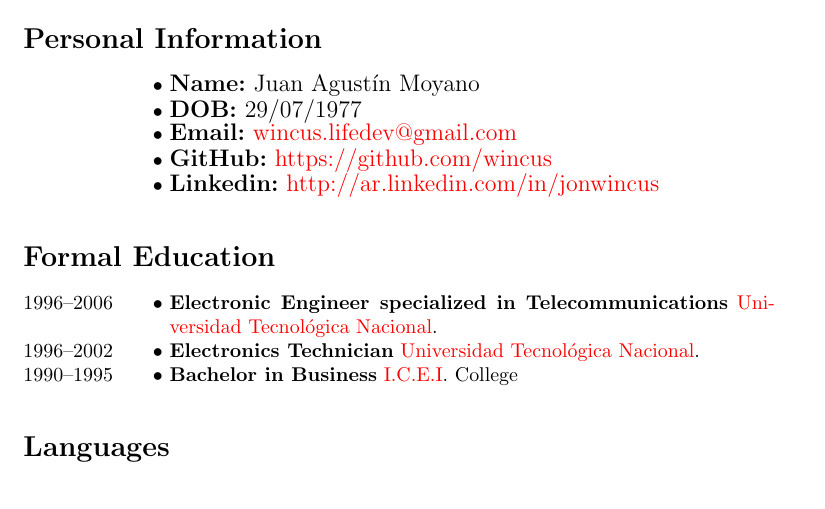
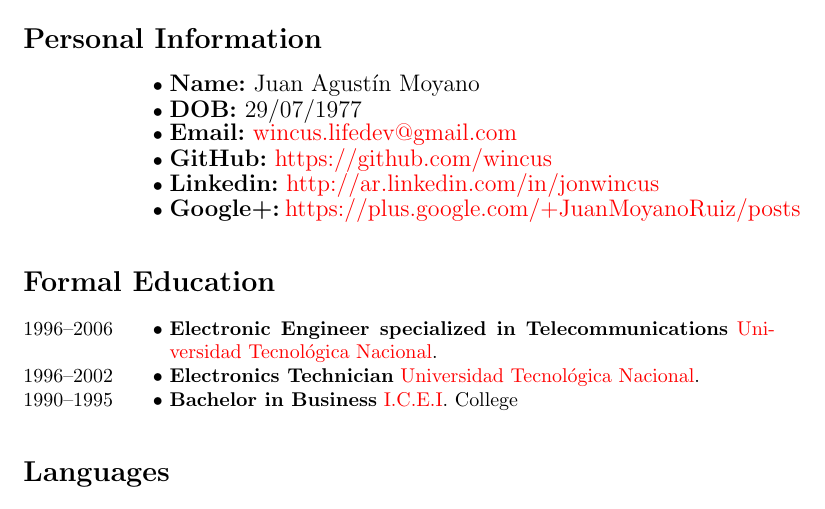
Before and after one commit to wincus/curric, a LaTeX CV (curric.tex, which reads personales.en.tex): part of page 1 of 2, cut so that both start at the same text. Compiled offline with pdfLaTeX.

Commit message:
added g+ link

```diff
--- a/personales.en.tex
+++ b/personales.en.tex
@@ -5,4 +5,5 @@
 	\entry{\large {\bfseries Email:} \href{mailto:wincus.lifedev@gmail.com}{wincus.lifedev@gmail.com}}
 	\entry{\large {\bfseries GitHub:} \href{https://github.com/wincus}{https://github.com/wincus}}
     \entry{\large {\bfseries Linkedin:} \href{http://ar.linkedin.com/in/jonwincus}{http://ar.linkedin.com/in/jonwincus}}
+    \entry{\large {\bfseries Google+:} \href{https://plus.google.com/+JuanMoyanoRuiz}{https://plus.google.com/+JuanMoyanoRuiz/posts}}
 \end{rubric}
```
Also changed, not shown: personales.tex (+1 -0 lines).
